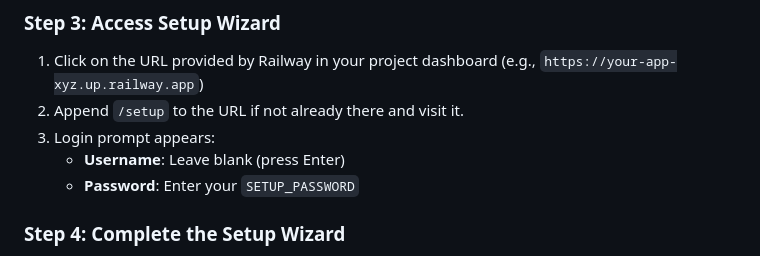
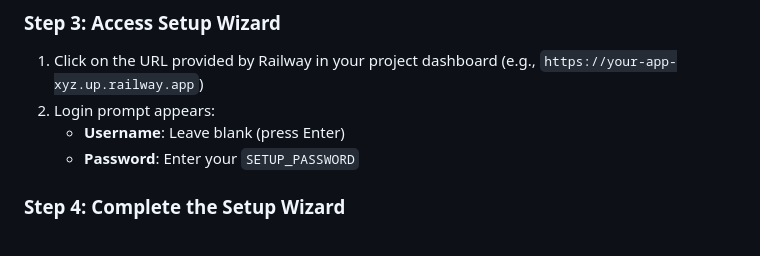
Before and after one commit to praveen-ks-2001/openclaw-railway-template-new, a Markdown page: README.md, the part around one of its changes. GitHub-like rendering.

Commit message:
cleaned code

```diff
--- a/README.md
+++ b/README.md
@@ -24,8 +24,7 @@ Check the **Variables** tab and save following:
 ### Step 3: Access Setup Wizard
 
 1. Click on the URL provided by Railway in your project dashboard (e.g., `https://your-app-xyz.up.railway.app`)
-2. Append `/setup` to the URL if not already there and visit it.
-3. Login prompt appears:
+2. Login prompt appears:
    - **Username**: Leave blank (press Enter)
    - **Password**: Enter your `SETUP_PASSWORD`
 
```
Also changed, not shown: other parts of README.md (+1 -0 lines).
